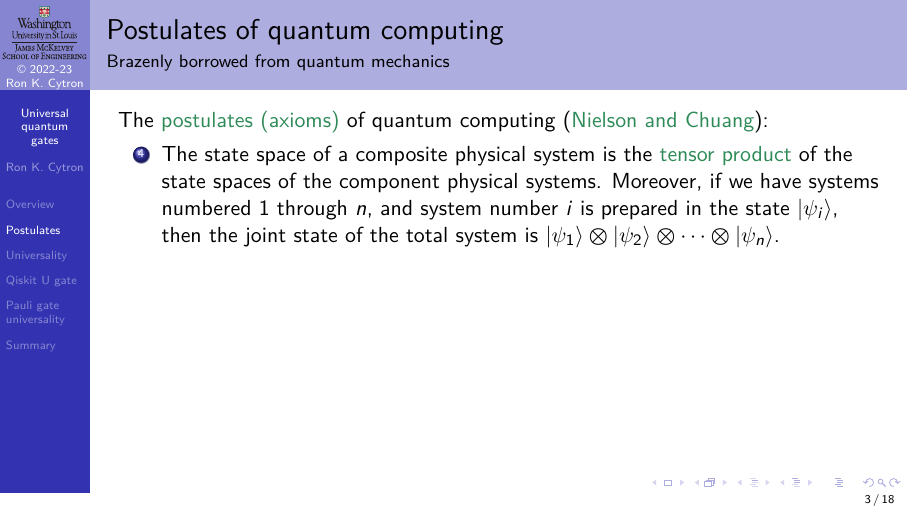
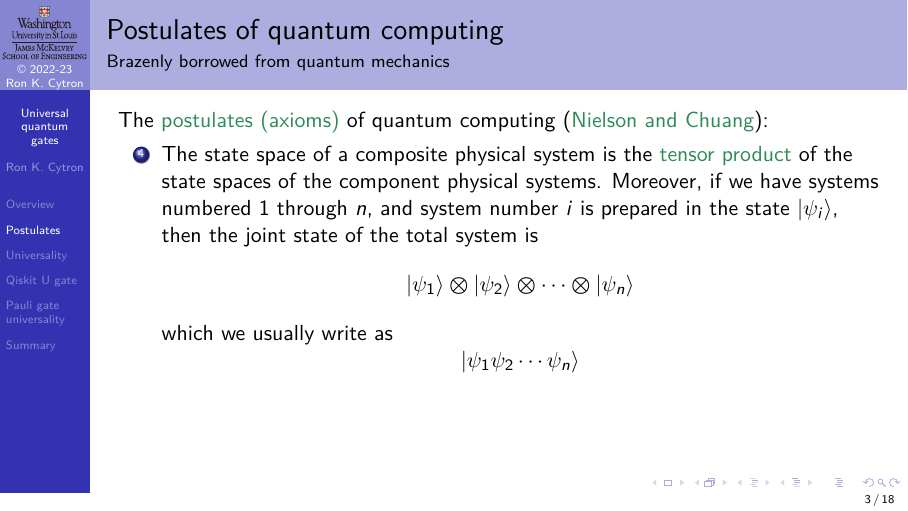
Before and after one commit to ProfRonCytron/ZeboCopy, LaTeX slides (single.tex, which reads 07.tex): page 6 of 79. Compiled offline with pdfLaTeX.

Commit message:
Update on Overleaf.

```diff
--- a/07.tex
+++ b/07.tex
@@ -27,7 +27,9 @@ The \href{https://en.wikipedia.org/wiki/Axiom}{postulates (axioms)} of quantum c
 \only<4->{%
 \begin{enumerate}
 \setcounter{enumi}{3}
-   \item The state space of a composite physical system is the \href{https://en.wikipedia.org/wiki/Tensor_product}{tensor product} of the state spaces of the component physical systems. Moreover, if we have systems numbered $1$ through $n$, and system number $i$ is prepared in the state \QState{i}, then the joint state of the total system is $\QState{1}\TensOp\QState{2}\TensOp\cdots\TensOp\QState{n}$.
+   \item The state space of a composite physical system is the \href{https://en.wikipedia.org/wiki/Tensor_product}{tensor product} of the state spaces of the component physical systems. Moreover, if we have systems numbered $1$ through $n$, and system number $i$ is prepared in the state \QState{i}, then the joint state of the total system is \[\QState{1}\TensOp\QState{2}\TensOp\cdots\TensOp\QState{n}\]
+   which we usually write as
+   \[\ket{\QName{1}\QName{2}\cdots\QName{n}}\]
 \end{enumerate}}
 \end{frame}
 
```
Also changed, not shown: 07.tex (2 more changed lines).
